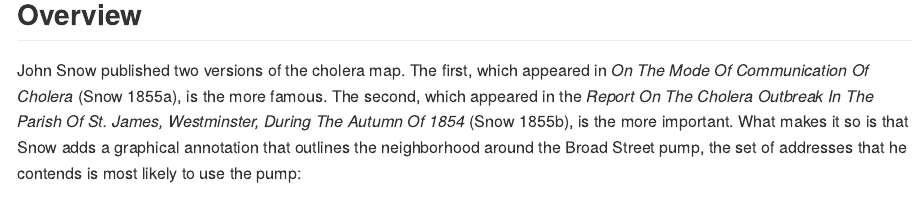
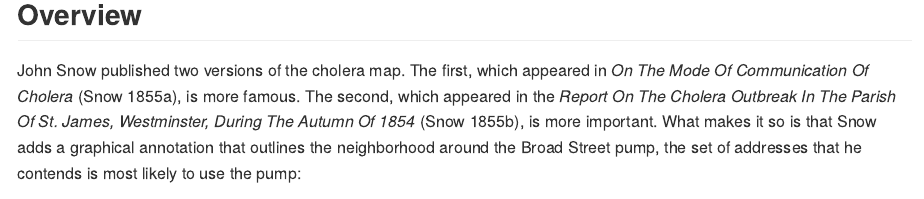
Before and after one commit to lindbrook/cholera, an R Markdown document (docs/pump.neighborhoods.Rmd): the page in a window 1100 px wide, from 160 px down. The pictures show the output file docs/pump.neighborhoods.md that the author committed with the source, drawn offline in the style of GitHub.

Commit message:
edit "pump neighborhoods"

```diff
--- a/docs/pump.neighborhoods.Rmd
+++ b/docs/pump.neighborhoods.Rmd
@@ -11,7 +11,7 @@ library(cholera)
 
 ## Overview
 
-John Snow published two versions of the cholera map. The first, which appeared in _On The Mode Of Communication Of Cholera_ (Snow 1855a), is the more famous. The second, which appeared in the _Report On The Cholera Outbreak In The Parish Of St. James, Westminster, During The Autumn Of 1854_ (Snow 1855b), is the more important. What makes it so is that Snow adds a graphical annotation that outlines the neighborhood around the Broad Street pump, the set of addresses that he contends is most likely to use the pump:
+John Snow published two versions of the cholera map. The first, which appeared in _On The Mode Of Communication Of Cholera_ (Snow 1855a), is more famous. The second, which appeared in the _Report On The Cholera Outbreak In The Parish Of St. James, Westminster, During The Autumn Of 1854_ (Snow 1855b), is more important. What makes it so is that Snow adds a graphical annotation that outlines the neighborhood around the Broad Street pump, the set of addresses that he contends is most likely to use the pump:
 
 ![](fig12-6.png)
 
```
Also changed, not shown: vignettes/pump.neighborhoods.Rmd (+1 -1 lines), docs/pump.neighborhoods.md.
